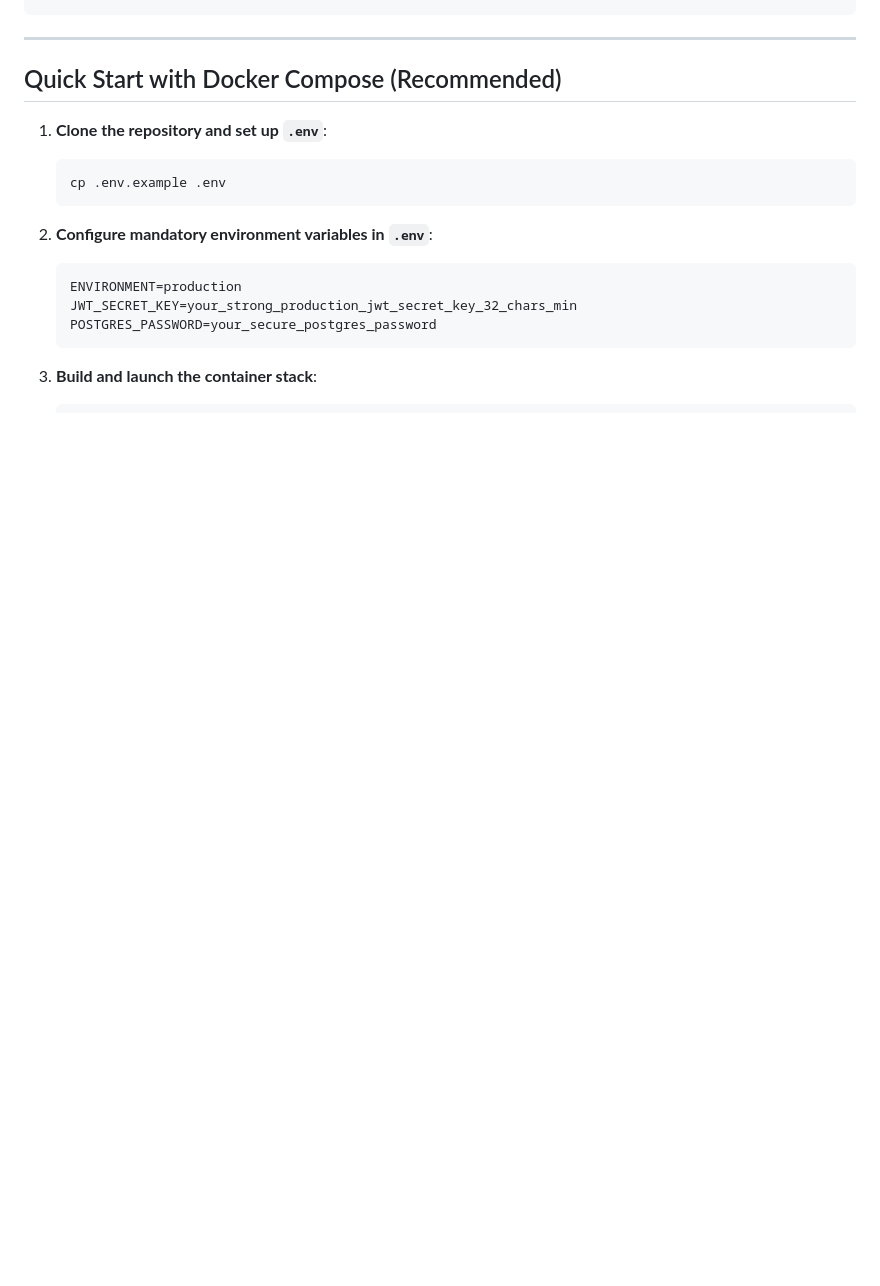
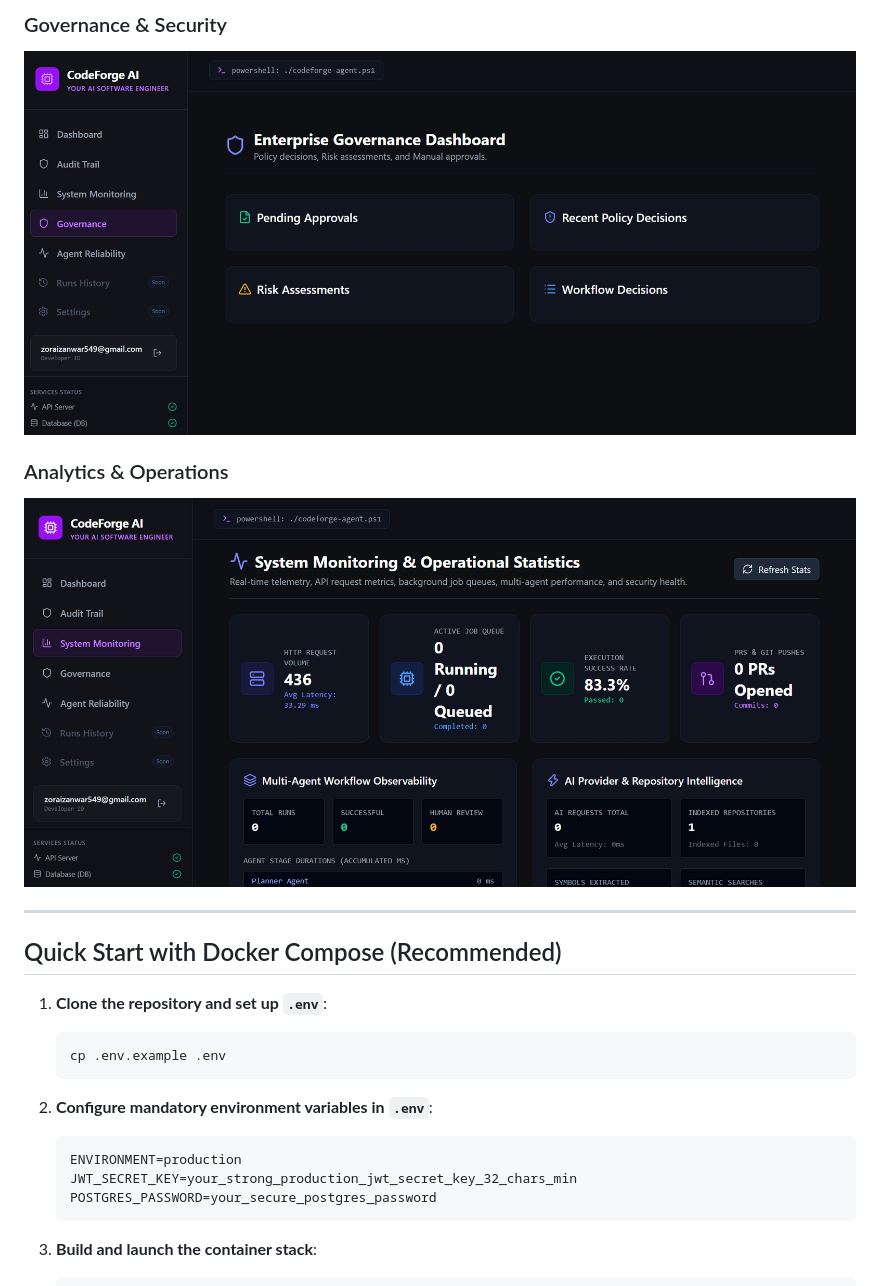
Before and after one commit to zoraizanwar/CodeForge-AI, a Markdown page: README.md, the part around one of its changes. Drawn GitHub-style; blank space fills up the shorter version.

```diff
--- a/README.md
+++ b/README.md
@@ -78,3 +92,10 @@ CodeForge AI is an autonomous, multi-agent software engineering system. Instead
+### Governance & Security
+
+![CodeForge AI Governance](docs/images/codeforge-governance.jpeg)
+
+### Analytics & Operations
+
+![CodeForge AI Analytics](docs/images/codeforge-analytics.jpeg)
 
 ---
 
```
Also changed, not shown: other parts of README.md (+14 -0 lines).
